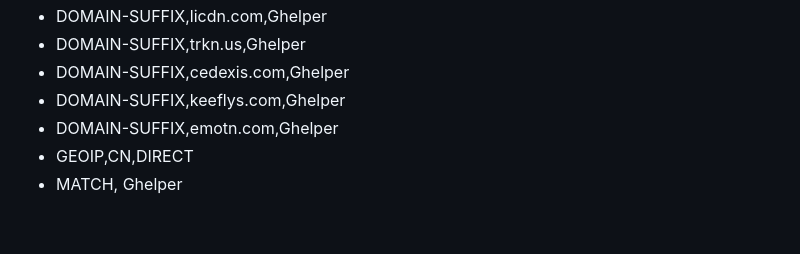
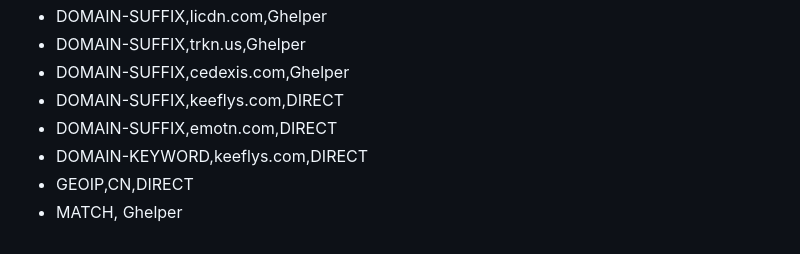
Before and after one commit to Tingjun-Li/portfolio-content, a Markdown page: rules.md, the part around the change. GitHub-like rendering.

```diff
--- a/rules.md
+++ b/rules.md
@@ -462,7 +462,8 @@ rules:
 - DOMAIN-SUFFIX,licdn.com,Ghelper
 - DOMAIN-SUFFIX,trkn.us,Ghelper
 - DOMAIN-SUFFIX,cedexis.com,Ghelper
-- DOMAIN-SUFFIX,keeflys.com,Ghelper
-- DOMAIN-SUFFIX,emotn.com,Ghelper
+- DOMAIN-SUFFIX,keeflys.com,DIRECT
+- DOMAIN-SUFFIX,emotn.com,DIRECT
+- DOMAIN-KEYWORD,keeflys.com,DIRECT
 - GEOIP,CN,DIRECT
 - MATCH, Ghelper
```
